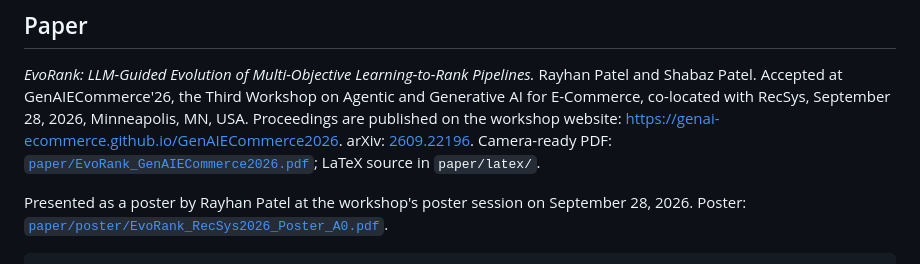
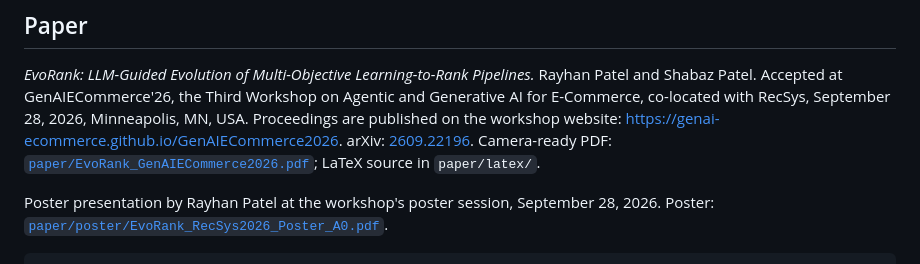
Before and after one commit to shabazpatel/evorank, a Markdown page: README.md, the part around the change. GitHub-like rendering.

Commit message:
README: make the poster line tense-neutral

```diff
--- a/README.md
+++ b/README.md
@@ -207,7 +207,7 @@ Camera-ready PDF:
 [`paper/EvoRank_GenAIECommerce2026.pdf`](paper/EvoRank_GenAIECommerce2026.pdf);
 LaTeX source in `paper/latex/`.
 
-Presented as a poster by Rayhan Patel at the workshop's poster session on
+Poster presentation by Rayhan Patel at the workshop's poster session,
 September 28, 2026. Poster:
 [`paper/poster/EvoRank_RecSys2026_Poster_A0.pdf`](paper/poster/EvoRank_RecSys2026_Poster_A0.pdf).
 
```
